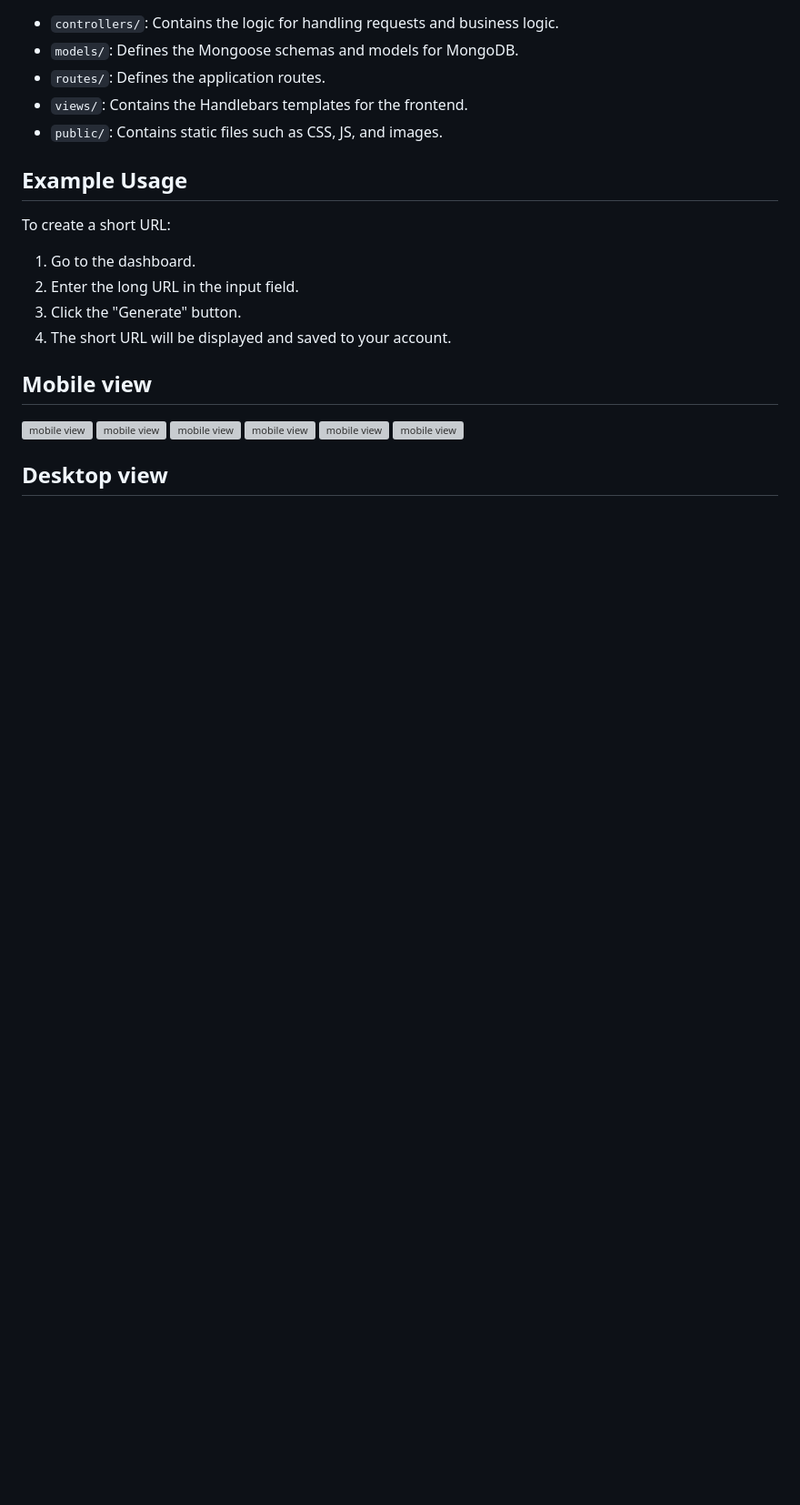
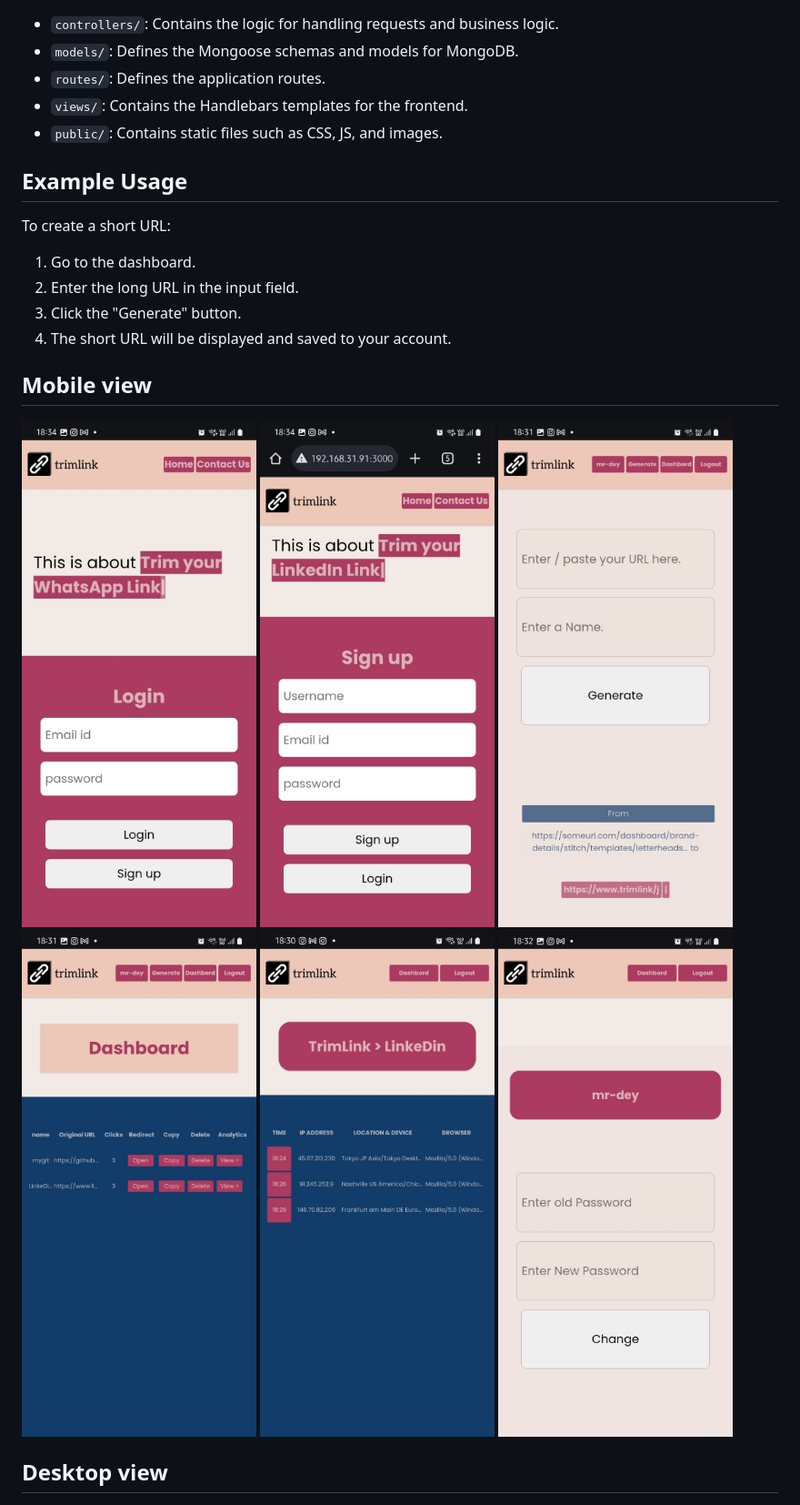
Before and after one commit to Mr-Dey/Trim_Link, a Markdown page: README.md, the part around the change. Shown: that part at 91% size. GitHub-like rendering; blank space fills up the shorter version; grey boxes are pictures that could not be loaded.

```diff
--- a/README.md
+++ b/README.md
@@ -78,12 +78,12 @@ To create a short URL:
 
 ## Mobile view
 
-<img src="sample/mobile0.jpg" alt="mobile view" width="300">
-<img src="sample/mobile1.jpg" alt="mobile view" width="300">
-<img src="sample/mobile2.jpg" alt="mobile view" width="300">
-<img src="sample/mobile3.jpg" alt="mobile view" width="300">
-<img src="sample/mobile4.jpg" alt="mobile view" width="300">
-<img src="sample/mobile5.jpg" alt="mobile view" width="300">
+<img src="sample/mobile0.jpeg" alt="mobile view" width="300">
+<img src="sample/mobile1.jpeg" alt="mobile view" width="300">
+<img src="sample/mobile2.jpeg" alt="mobile view" width="300">
+<img src="sample/mobile3.jpeg" alt="mobile view" width="300">
+<img src="sample/mobile4.jpeg" alt="mobile view" width="300">
+<img src="sample/mobile5.jpeg" alt="mobile view" width="300">
 
 ## Desktop view
 
```
